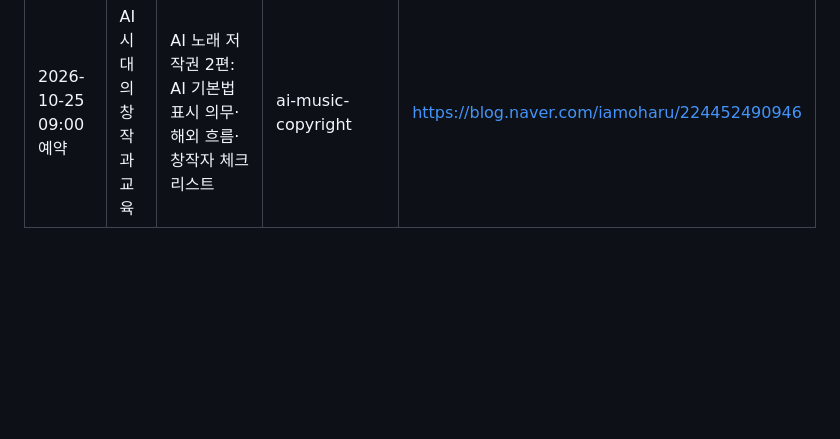
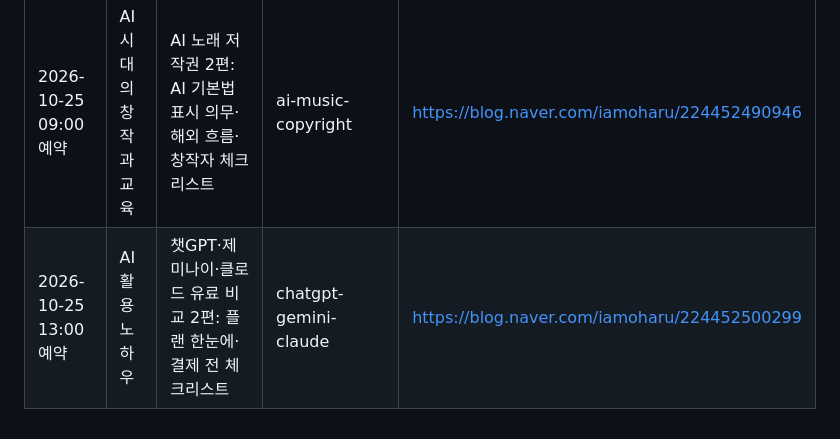
Before and after one commit to feelgood282/iamoharu, a Markdown page: CLAUDE.md, the part around the change. Drawn GitHub-style; blank space fills up the shorter version.

Commit message:
운영 안내: AI 활용 2편 예약 기록 [skip netlify]
Co-Authored-By: Claude Opus 5.5 <noreply@anthropic.com>
Claude-Session: https://claude.ai/code/session_01GRqzcaFXEEn8tW1UbVE2Th

```diff
--- a/CLAUDE.md
+++ b/CLAUDE.md
@@ -109,3 +109,4 @@
 | 2026-10-24 | 뷰티 × AI | 퍼스널컬러 진단 2편: AI 진단 사진 찍기 4단계·진단 후 주의할 점 5가지 | personal-color | https://blog.naver.com/iamoharu/224452172720 |
 | 2026-10-24 21:00 예약 | 반주 · 피아노 × AI | 찬양 반주 코드 진행 2편: ii–V–I·부속 7화음·AI 연습 도구 | worship-chord-progressions | https://blog.naver.com/iamoharu/224452182096 |
 | 2026-10-25 09:00 예약 | AI 시대의 창작과 교육 | AI 노래 저작권 2편: AI 기본법 표시 의무·해외 흐름·창작자 체크리스트 | ai-music-copyright | https://blog.naver.com/iamoharu/224452490946 |
+| 2026-10-25 13:00 예약 | AI 활용 노하우 | 챗GPT·제미나이·클로드 유료 비교 2편: 플랜 한눈에·결제 전 체크리스트 | chatgpt-gemini-claude | https://blog.naver.com/iamoharu/224452500299 |
```
